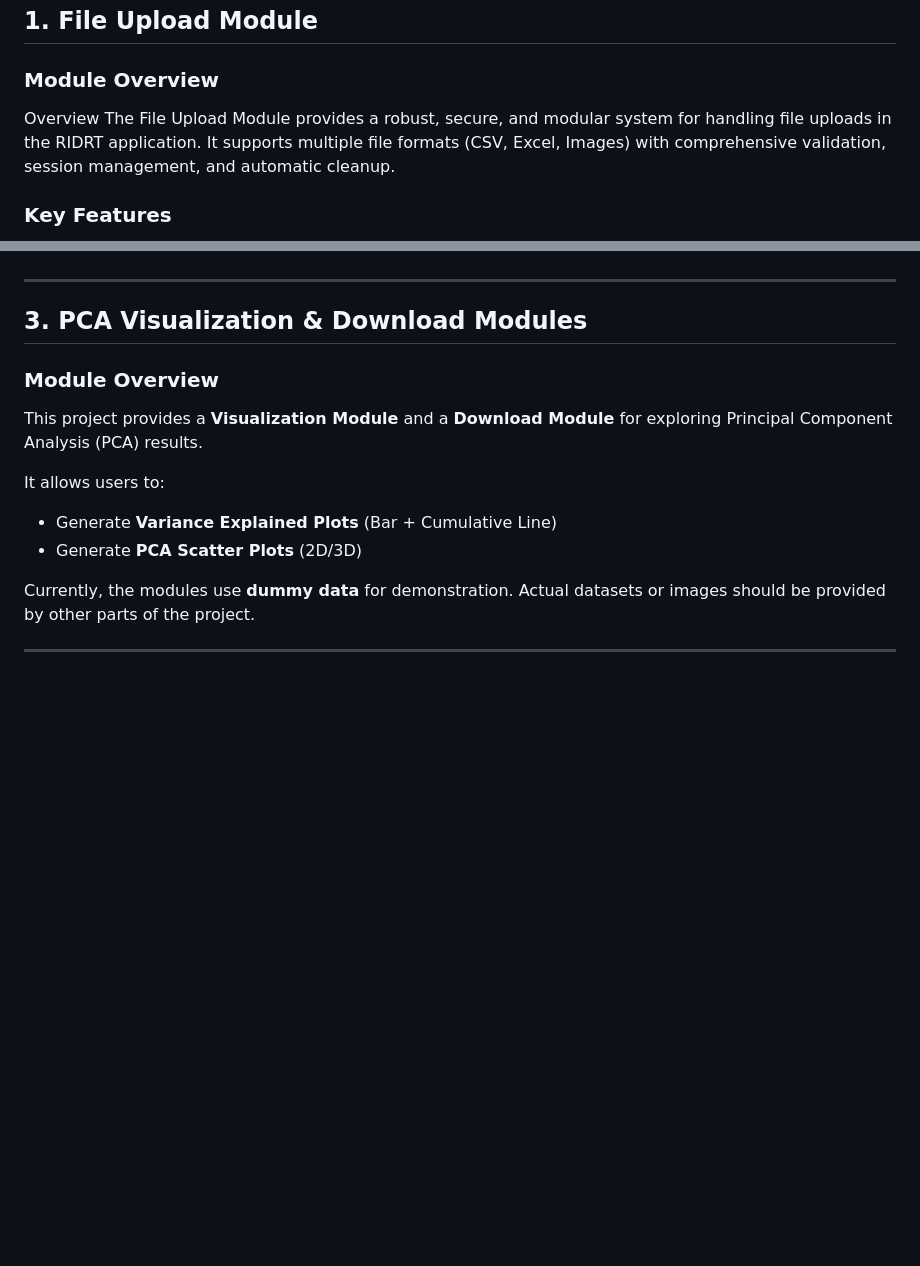
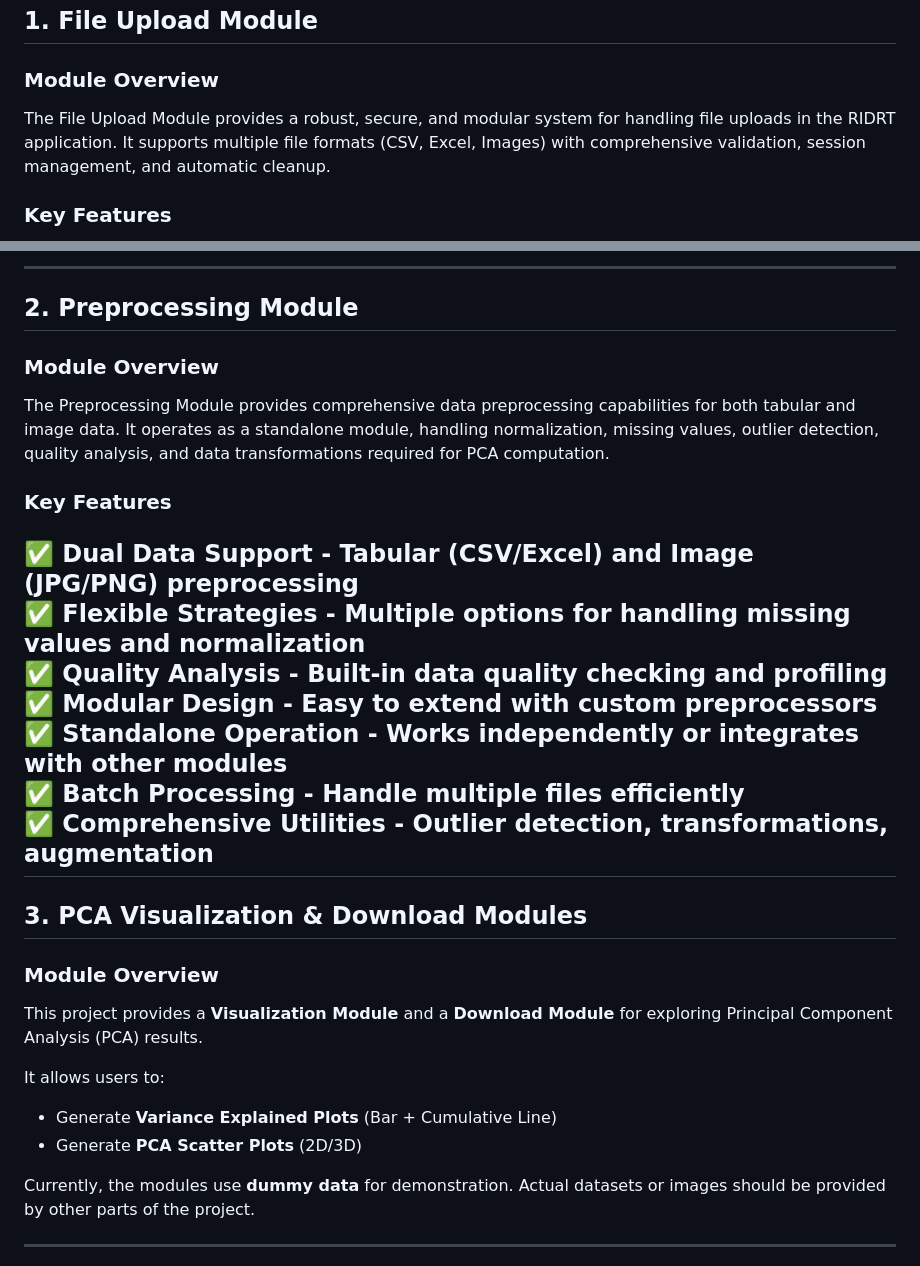
Before and after one commit to lavanyaarathi/Dimensionality-Reduction-using-PCA, a Markdown page: README.md, 2 parts joined by grey strips. GitHub-like rendering; blank space fills up the shorter version.

```diff
--- a/README.md
+++ b/README.md
@@ -1,6 +1,6 @@
 # Dimensionality Reduction using PCA
 ## 1. File Upload Module
 ### Module Overview
-Overview
+
 The File Upload Module provides a robust, secure, and modular system for handling file uploads in the RIDRT application. It supports multiple file formats (CSV, Excel, Images) with comprehensive validation, session management, and automatic cleanup.
 ### Key Features
@@ -14,4 +14,17 @@ The File Upload Module provides a robust, secure, and modular system for handlin
 
+---
+## 2. Preprocessing Module
+### Module Overview
+The Preprocessing Module provides comprehensive data preprocessing capabilities for both tabular and image data. It operates as a standalone module, handling normalization, missing values, outlier detection, quality analysis, and data transformations required for PCA computation.
+
+### Key Features
+✅ Dual Data Support - Tabular (CSV/Excel) and Image (JPG/PNG) preprocessing<br>
+✅ Flexible Strategies - Multiple options for handling missing values and normalization<br>
+✅ Quality Analysis - Built-in data quality checking and profiling<br>
+✅ Modular Design - Easy to extend with custom preprocessors<br>
+✅ Standalone Operation - Works independently or integrates with other modules<br>
+✅ Batch Processing - Handle multiple files efficiently<br>
+✅ Comprehensive Utilities - Outlier detection, transformations, augmentation<br>
 ---
 ## 3. PCA Visualization & Download Modules
 
```
Also changed, not shown: other parts of README.md (+7 -7 lines).
